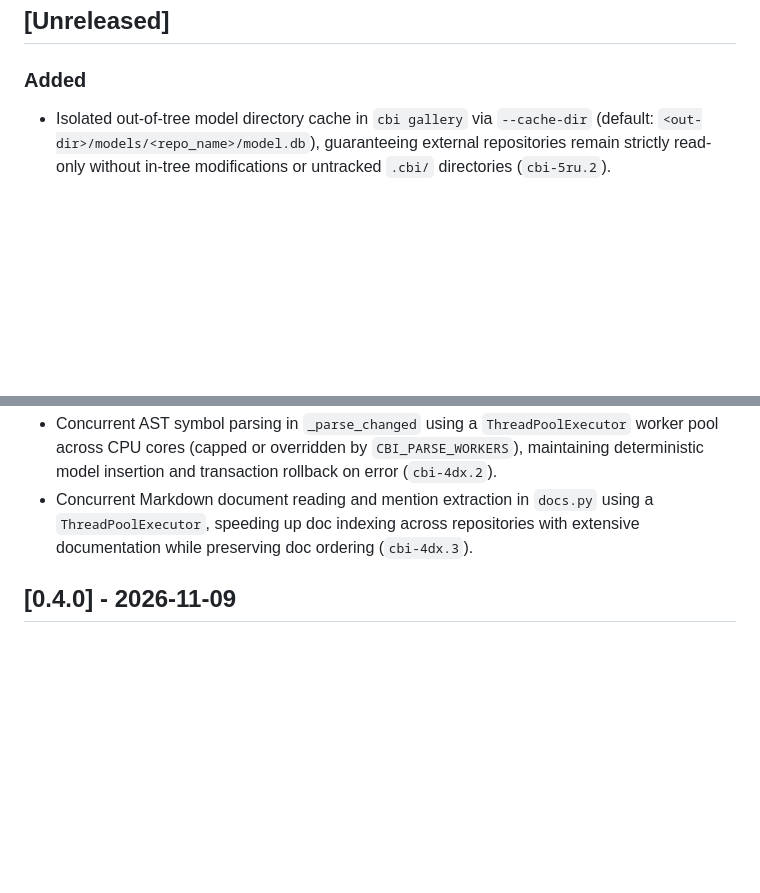
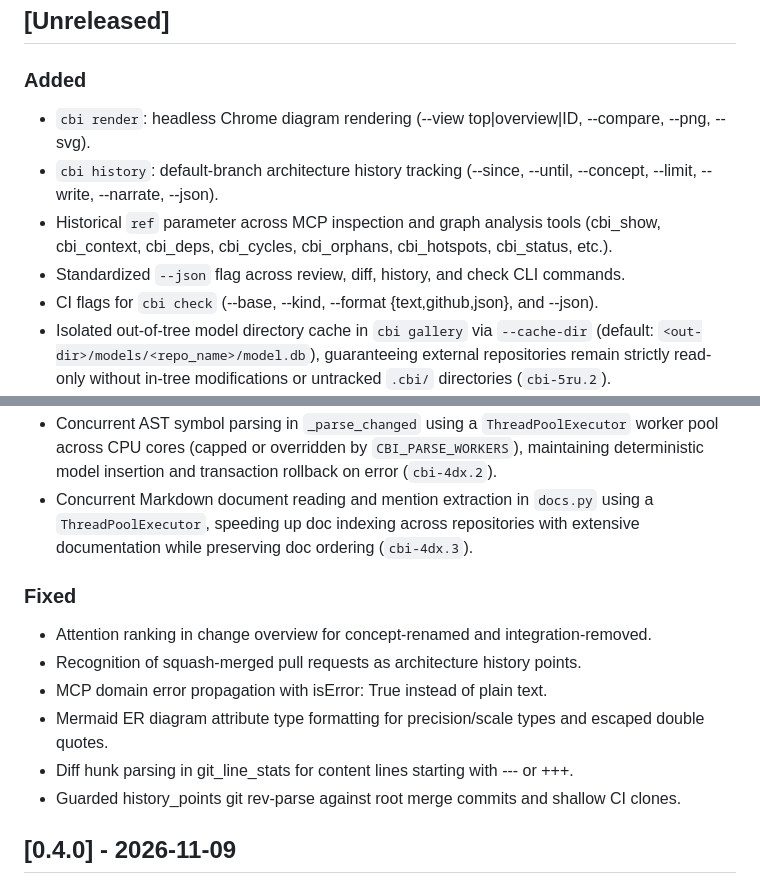
Before and after one commit to joshuavial/codebase-inspector, a Markdown page: CHANGELOG.md, 2 parts joined by grey strips. GitHub-like rendering; blank space fills up the shorter version.

Commit message:
docs(changelog): document Wave 5 and Wave 6 deliverables (cbi-2va.1)

```diff
--- a/CHANGELOG.md
+++ b/CHANGELOG.md
@@ -9,6 +9,11 @@ and this project adheres to [Semantic Versioning](https://semver.org/spec/v2.0.0
 
 ### Added
 
+- `cbi render`: headless Chrome diagram rendering (--view top|overview|ID, --compare, --png, --svg).
+- `cbi history`: default-branch architecture history tracking (--since, --until, --concept, --limit, --write, --narrate, --json).
+- Historical `ref` parameter across MCP inspection and graph analysis tools (cbi_show, cbi_context, cbi_deps, cbi_cycles, cbi_orphans, cbi_hotspots, cbi_status, etc.).
+- Standardized `--json` flag across review, diff, history, and check CLI commands.
+- CI flags for `cbi check` (--base, --kind, --format {text,github,json}, and --json).
 - Isolated out-of-tree model directory cache in `cbi gallery` via `--cache-dir` (default: `<out-dir>/models/<repo_name>/model.db`), guaranteeing external repositories remain strictly read-only without in-tree modifications or untracked `.cbi/` directories (`cbi-5ru.2`).
 - Detected Starlette and FastAPI explicit `Route` and `WebSocketRoute` declarations and Flask `app.add_url_rule` endpoint registrations in Python AST parser (`cbi-5ru.1`).
 - Auto-initialization in `cbi scan` when a custom `--out` directory is clean or missing (`cbi-5ru.3`).
@@ -18,6 +23,15 @@ and this project adheres to [Semantic Versioning](https://semver.org/spec/v2.0.0
 - `cbi scan` takes the git index blob id of tracked files that `git diff-files` sees as unchanged instead of reading them from disk, cutting the hash phase on large repos several-fold. Files with filters, working-tree encodings, assume-unchanged or skip-worktree flags are still read, and line-ending conversions are checked against the blob size, so hashes stay identical to raw-bytes hashing (`cbi-4dx.1`).
 - Concurrent AST symbol parsing in `_parse_changed` using a `ThreadPoolExecutor` worker pool across CPU cores (capped or overridden by `CBI_PARSE_WORKERS`), maintaining deterministic model insertion and transaction rollback on error (`cbi-4dx.2`).
 - Concurrent Markdown document reading and mention extraction in `docs.py` using a `ThreadPoolExecutor`, speeding up doc indexing across repositories with extensive documentation while preserving doc ordering (`cbi-4dx.3`).
+
+### Fixed
+
+- Attention ranking in change overview for concept-renamed and integration-removed.
+- Recognition of squash-merged pull requests as architecture history points.
+- MCP domain error propagation with isError: True instead of plain text.
+- Mermaid ER diagram attribute type formatting for precision/scale types and escaped double quotes.
+- Diff hunk parsing in git_line_stats for content lines starting with --- or +++.
+- Guarded history_points git rev-parse against root merge commits and shallow CI clones.
 
 
 ## [0.4.0] - 2026-11-09
```
